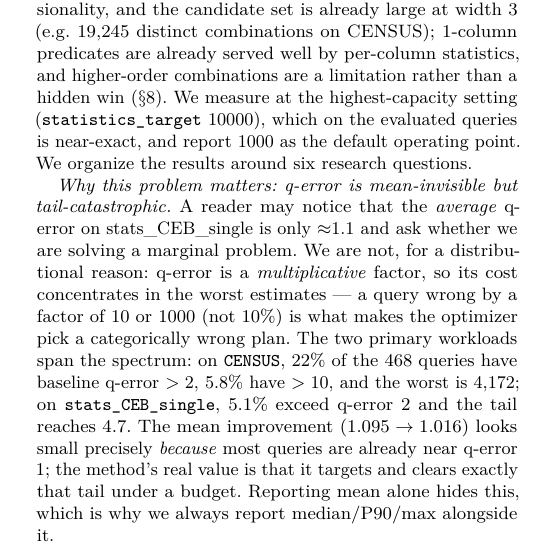
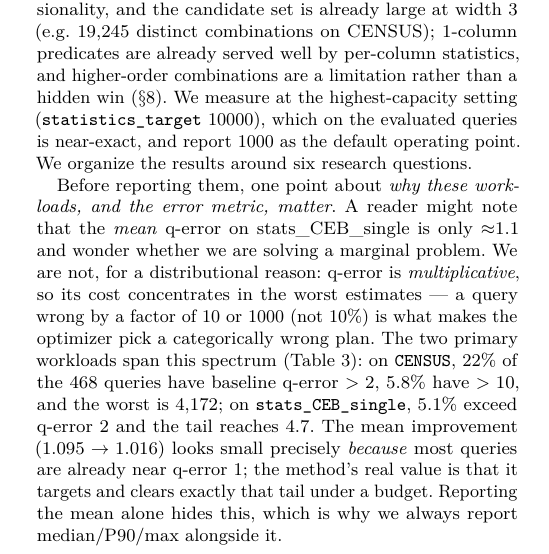
Before and after one commit to 1951123/pg-extstats-selection, a LaTeX paper (paper/main.tex): part of one column of page 5 of 13, cut so that both start at the same text. Compiled offline with pdfLaTeX.

Commit message:
让severity段落更自然地融入Setup: 去掉突兀的加粗标题,改为'在报告结果之前'的衔接段并显式引用tab:bench

```diff
--- a/paper/main.tex
+++ b/paper/main.tex
@@ -663,19 +663,20 @@ than a hidden win ($\S\ref{sec:disc}$). We measure at the highest-capacity setti
 near-exact, and report 1000 as the default operating point. We organize
 the results around six research questions.
 
-\emph{Why this problem matters: q-error is mean-invisible but tail-catastrophic.}
-A reader may notice that the \emph{average} q-error on stats\_CEB\_single is
-only $\approx$1.1 and ask whether we are solving a marginal problem. We are not,
-for a distributional reason: q-error is a \emph{multiplicative} factor, so its
-cost concentrates in the worst estimates --- a query wrong by a factor of 10 or
-1000 (not 10\%) is what makes the optimizer pick a categorically wrong plan.
-The two primary workloads span the spectrum: on \texttt{CENSUS}, 22\% of the
-468 queries have baseline q-error $>2$, 5.8\% have $>10$, and the worst is
-$4{,}172$; on \texttt{stats\_CEB\_single}, 5.1\% exceed q-error 2 and the tail
-reaches 4.7. The mean improvement ($1.095\to1.016$) looks small precisely
-\emph{because} most queries are already near q-error 1; the method's real value
-is that it targets and clears exactly that tail under a budget. Reporting mean
-alone hides this, which is why we always report median/P90/max alongside it.
+Before reporting them, one point about \emph{why these workloads, and the
+error metric, matter}. A reader might note that the \emph{mean} q-error on
+stats\_CEB\_single is only $\approx$1.1 and wonder whether we are solving a
+marginal problem. We are not, for a distributional reason: q-error is
+\emph{multiplicative}, so its cost concentrates in the worst estimates --- a
+query wrong by a factor of 10 or 1000 (not 10\%) is what makes the optimizer
+pick a categorically wrong plan. The two primary workloads span this spectrum
+(Table \ref{tab:bench}): on \texttt{CENSUS}, 22\% of the 468 queries have
+baseline q-error $>2$, 5.8\% have $>10$, and the worst is $4{,}172$; on
+\texttt{stats\_CEB\_single}, 5.1\% exceed q-error 2 and the tail reaches 4.7.
+The mean improvement ($1.095\to1.016$) looks small precisely \emph{because}
+most queries are already near q-error 1; the method's real value is that it
+targets and clears exactly that tail under a budget. Reporting the mean alone
+hides this, which is why we always report median/P90/max alongside it.
 
 \begin{table*}[t]
 \caption{Workload characteristics and candidate distribution.
```
